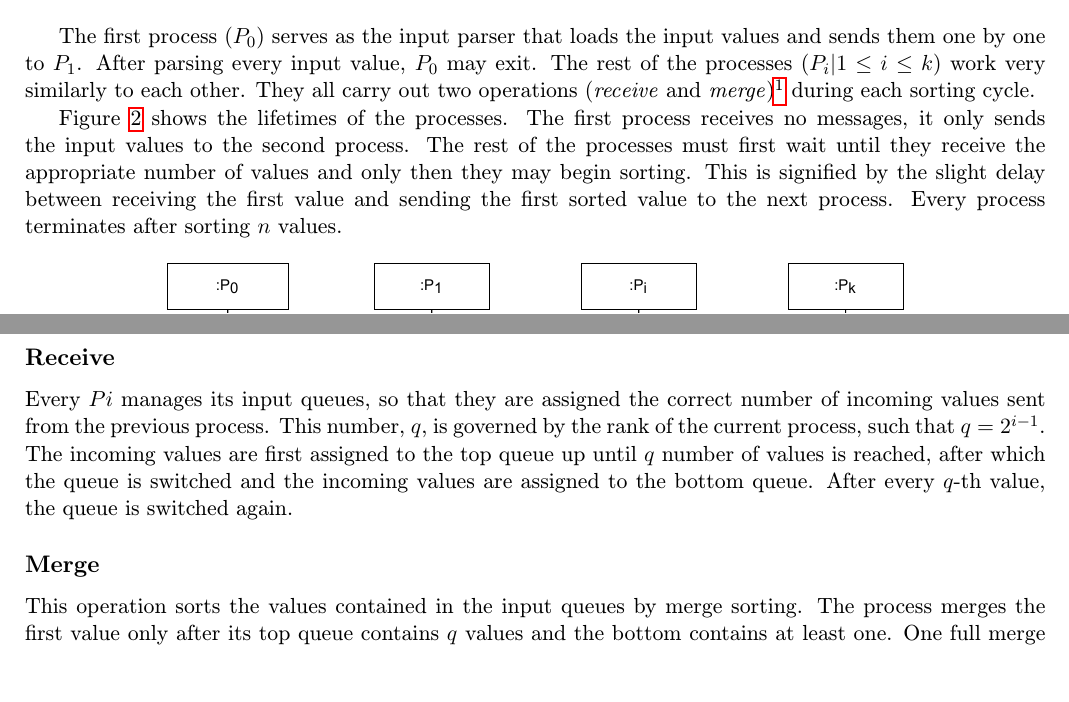
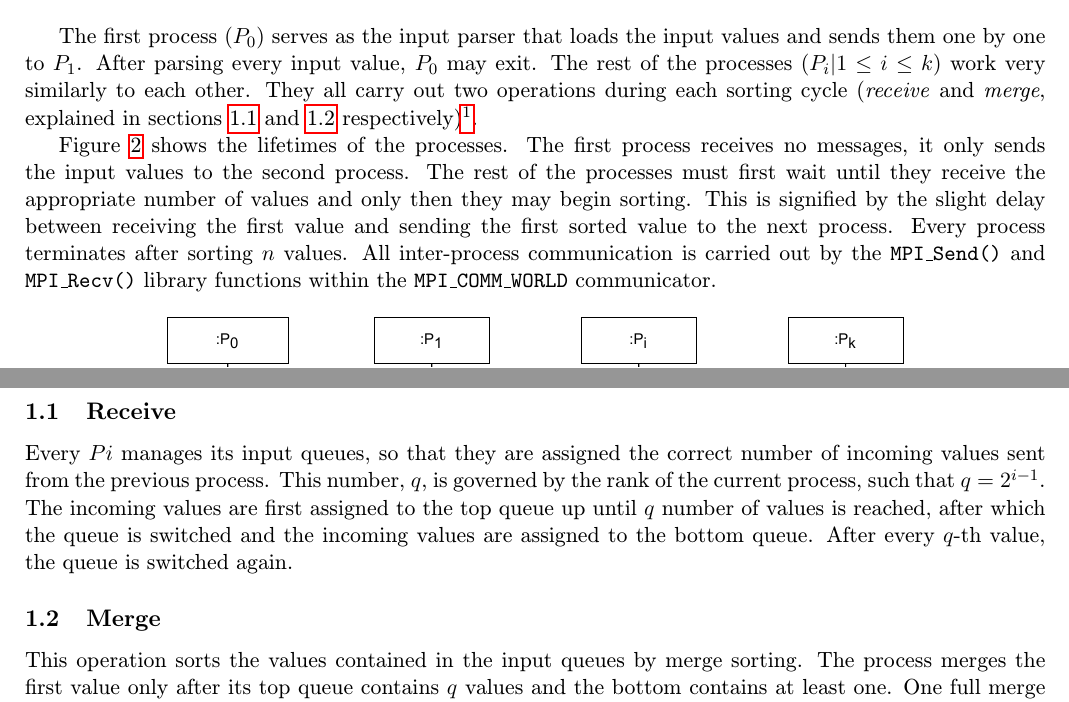
Before and after one commit to pemeth/vut-fit-mit, a LaTeX document (MIT1/PRL/proj1/xnemet04.tex): two parts of pages 1 and 2 of 2, joined at a grey line, cut so that both start at the same text, the shorter picture padded with empty space. Compiled offline with pdfLaTeX.

Commit message:
Fix minor issues with the text
Subsections for receive and merge are now numbered. Added a sentece
about which functions are used for communication between processes.
restructured a sentence.

```diff
--- a/MIT1/PRL/proj1/xnemet04.tex
+++ b/MIT1/PRL/proj1/xnemet04.tex
@@ -32,15 +32,16 @@
 
         The first process ($P_0$) serves as the input parser that loads the input values and sends them one by
         one to $P_1$. After parsing every input value, $P_0$ may exit. The rest of the processes
-        ($P_i | 1\leq{}i\leq{}k$) work very similarly to each other. They all carry out two operations (\emph{receive}
-        and \emph{merge})\footnote{Functions \texttt{receive()} and \texttt{merge()} in the implementation.} during each
-        sorting cycle.
+        ($P_i | 1\leq{}i\leq{}k$) work very similarly to each other. They all carry out two operations during each sorting cycle
+        (\emph{receive} and \emph{merge}, explained in sections \ref{receive} and \ref{merge} respectively)\footnote{Functions
+        \texttt{receive()} and \texttt{merge()} in the implementation.}.
 
         Figure \ref{sequence_diagram} shows the lifetimes of the processes. The first process receives no messages,
         it only sends the input values to the second process. The rest of the processes must first wait until they
         receive the appropriate number of values and only then they may begin sorting. This is signified by the slight delay
         between receiving the first value and sending the first sorted value to the next process. Every process terminates
-        after sorting $n$ values.
+        after sorting $n$ values. All inter-process communication is carried out by the \texttt{MPI\_Send()} and \texttt{MPI\_Recv()}
+        library functions within the \texttt{MPI\_COMM\_WORLD} communicator.
 
         \begin{figure}[h]
             \centering
@@ -50,14 +51,14 @@
             \label{sequence_diagram}
         \end{figure}
 
-        \subsection*{Receive}
+        \subsection{Receive} \label{receive}
         Every $Pi$ manages its input queues,
         so that they are assigned the correct number of incoming values sent from the previous process. This number, $q$, is
         governed by the rank of the current process, such that $q = 2^{i-1}$. The incoming values are first assigned to the
         top queue up until $q$ number of values is reached, after which the queue is switched and the incoming values are
         assigned to the bottom queue. After every $q$-th value, the queue is switched again.
 
-        \subsection*{Merge}
+        \subsection{Merge} \label{merge}
         This operation sorts the values contained in the input queues by merge sorting. The process merges the first value
         only after its top queue contains $q$ values and the bottom contains at least one. One full merge cycle is completed
         after taking $q$ number of values from both input queues (i.e. $2q$ values in total). The process compares the first
```
